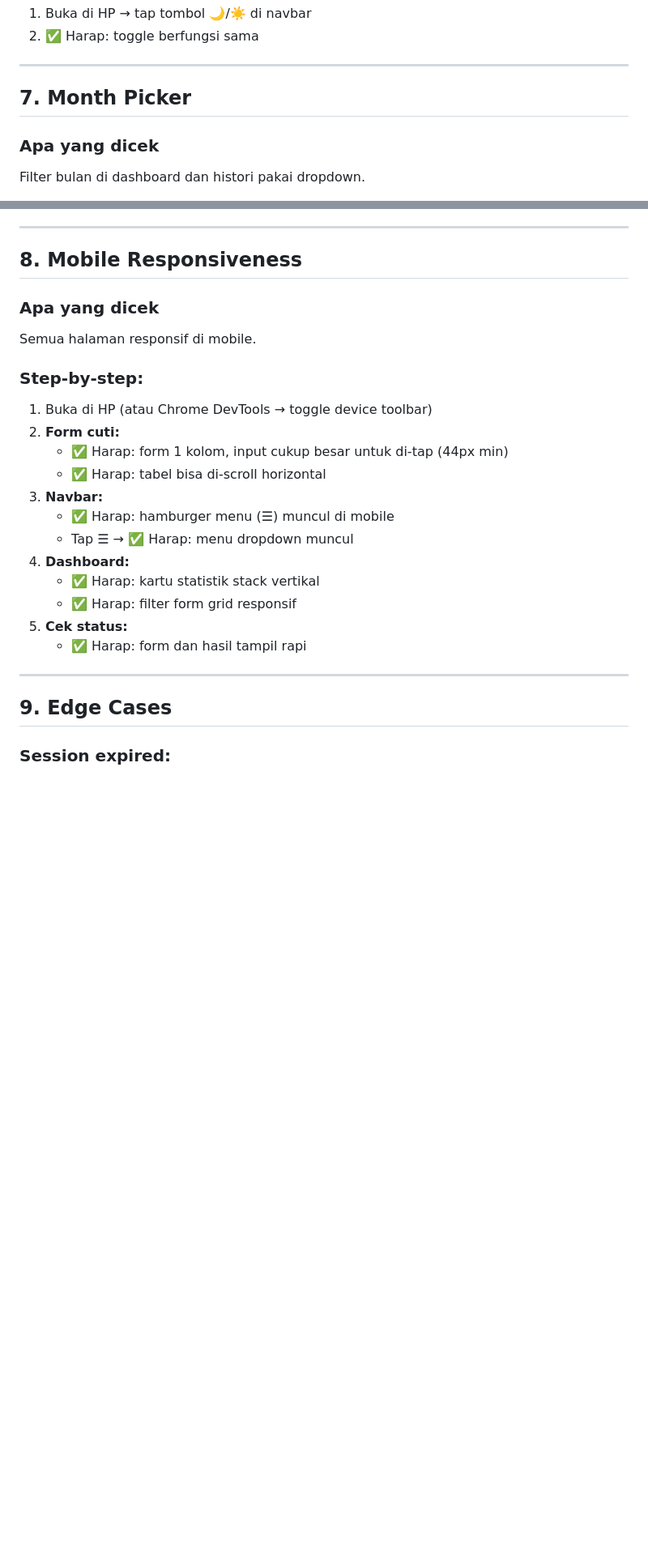
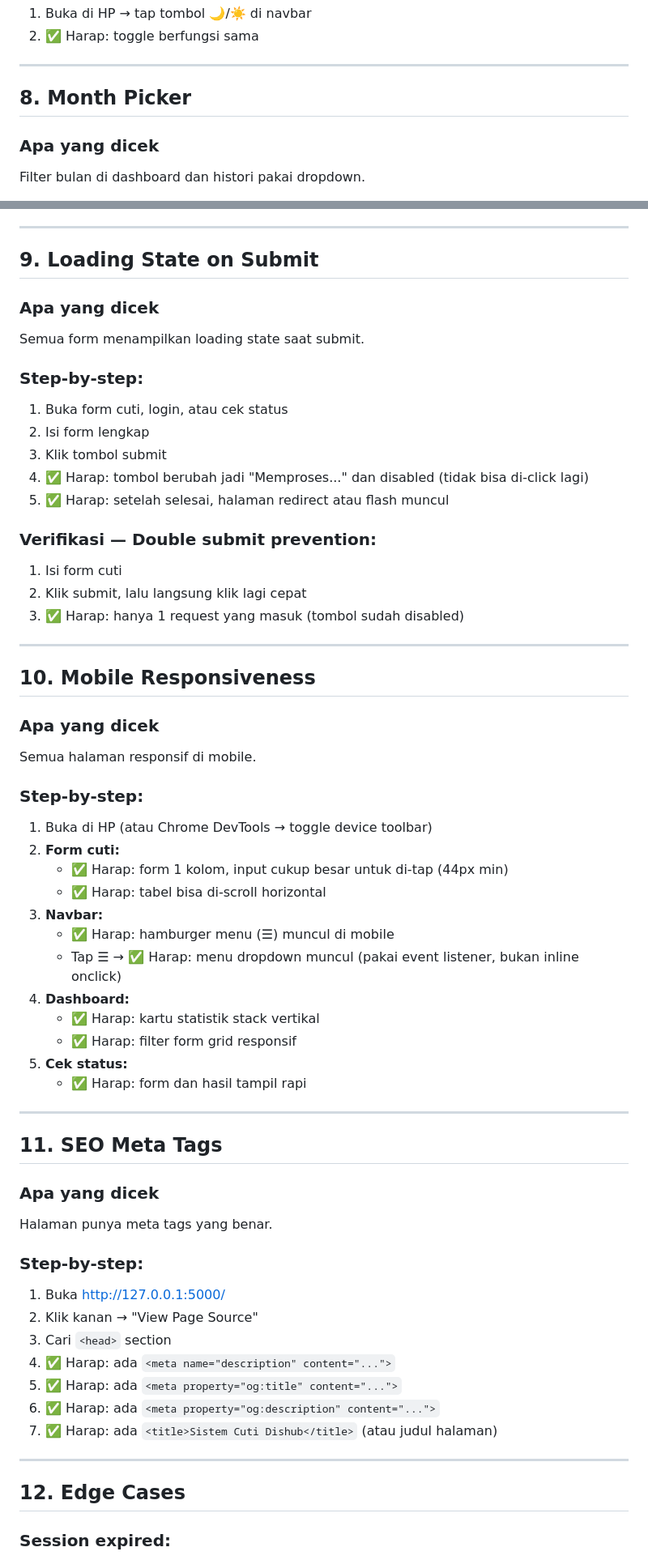
Before and after one commit to Joyy01-zero/web-sistem-cuti-dishub, a Markdown page: TESTING_GUIDE.md, 2 parts joined by grey strips. Shown at 81% size. GitHub-like rendering; blank space fills up the shorter version.

```diff
--- a/TESTING_GUIDE.md
+++ b/TESTING_GUIDE.md
@@ -169,7 +194,7 @@ Toggle dark mode di desktop dan mobile.
 
 ---
 
-## 7. Month Picker
+## 8. Month Picker
 
 ### Apa yang dicek
 Filter bulan di dashboard dan histori pakai dropdown.
@@ -184,7 +209,27 @@ Filter bulan di dashboard dan histori pakai dropdown.
 
 ---
 
-## 8. Mobile Responsiveness
+## 9. Loading State on Submit
+
+### Apa yang dicek
+Semua form menampilkan loading state saat submit.
+
+### Step-by-step:
+
+1. Buka form cuti, login, atau cek status
+2. Isi form lengkap
+3. Klik tombol submit
+4. ✅ Harap: tombol berubah jadi "Memproses..." dan disabled (tidak bisa di-click lagi)
+5. ✅ Harap: setelah selesai, halaman redirect atau flash muncul
+
+### Verifikasi — Double submit prevention:
+1. Isi form cuti
+2. Klik submit, lalu langsung klik lagi cepat
+3. ✅ Harap: hanya 1 request yang masuk (tombol sudah disabled)
+
+---
+
+## 10. Mobile Responsiveness
 
 ### Apa yang dicek
 Semua halaman responsif di mobile.
@@ -197,7 +242,7 @@ Semua halaman responsif di mobile.
    - ✅ Harap: tabel bisa di-scroll horizontal
 3. **Navbar:**
    - ✅ Harap: hamburger menu (☰) muncul di mobile
-   - Tap ☰ → ✅ Harap: menu dropdown muncul
+   - Tap ☰ → ✅ Harap: menu dropdown muncul (pakai event listener, bukan inline onclick)
 4. **Dashboard:**
    - ✅ Harap: kartu statistik stack vertikal
    - ✅ Harap: filter form grid responsif
@@ -206,7 +251,24 @@ Semua halaman responsif di mobile.
 
 ---
 
-## 9. Edge Cases
+## 11. SEO Meta Tags
+
+### Apa yang dicek
+Halaman punya meta tags yang benar.
+
+### Step-by-step:
+
+1. Buka http://127.0.0.1:5000/
+2. Klik kanan → "View Page Source"
+3. Cari `<head>` section
+4. ✅ Harap: ada `<meta name="description" content="...">`
+5. ✅ Harap: ada `<meta property="og:title" content="...">`
+6. ✅ Harap: ada `<meta property="og:description" content="...">`
+7. ✅ Harap: ada `<title>Sistem Cuti Dishub</title>` (atau judul halaman)
+
+---
+
+## 12. Edge Cases
 
 ### Session expired:
 1. Login admin
```
Also changed, not shown: other parts of TESTING_GUIDE.md (+80 -33 lines).
